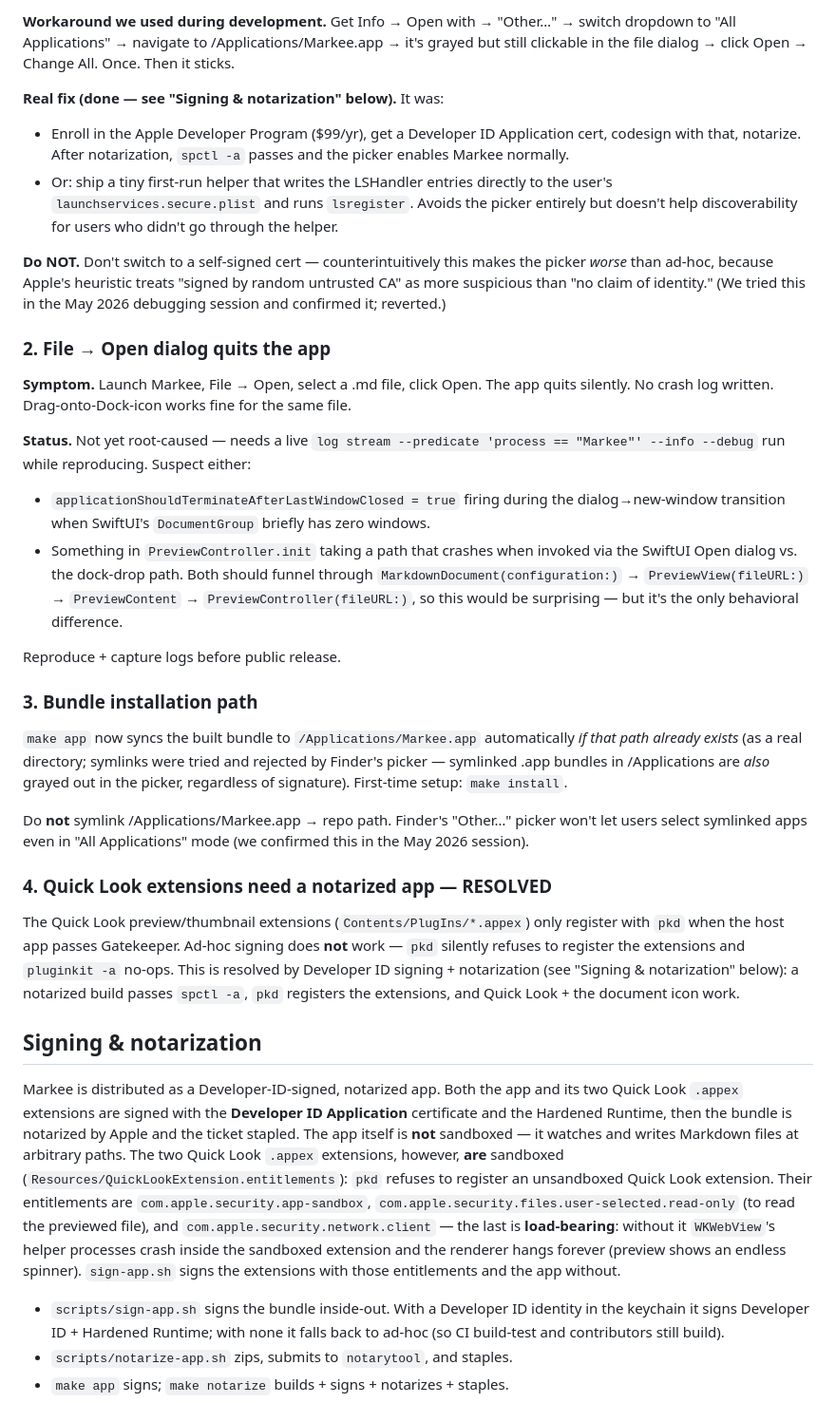
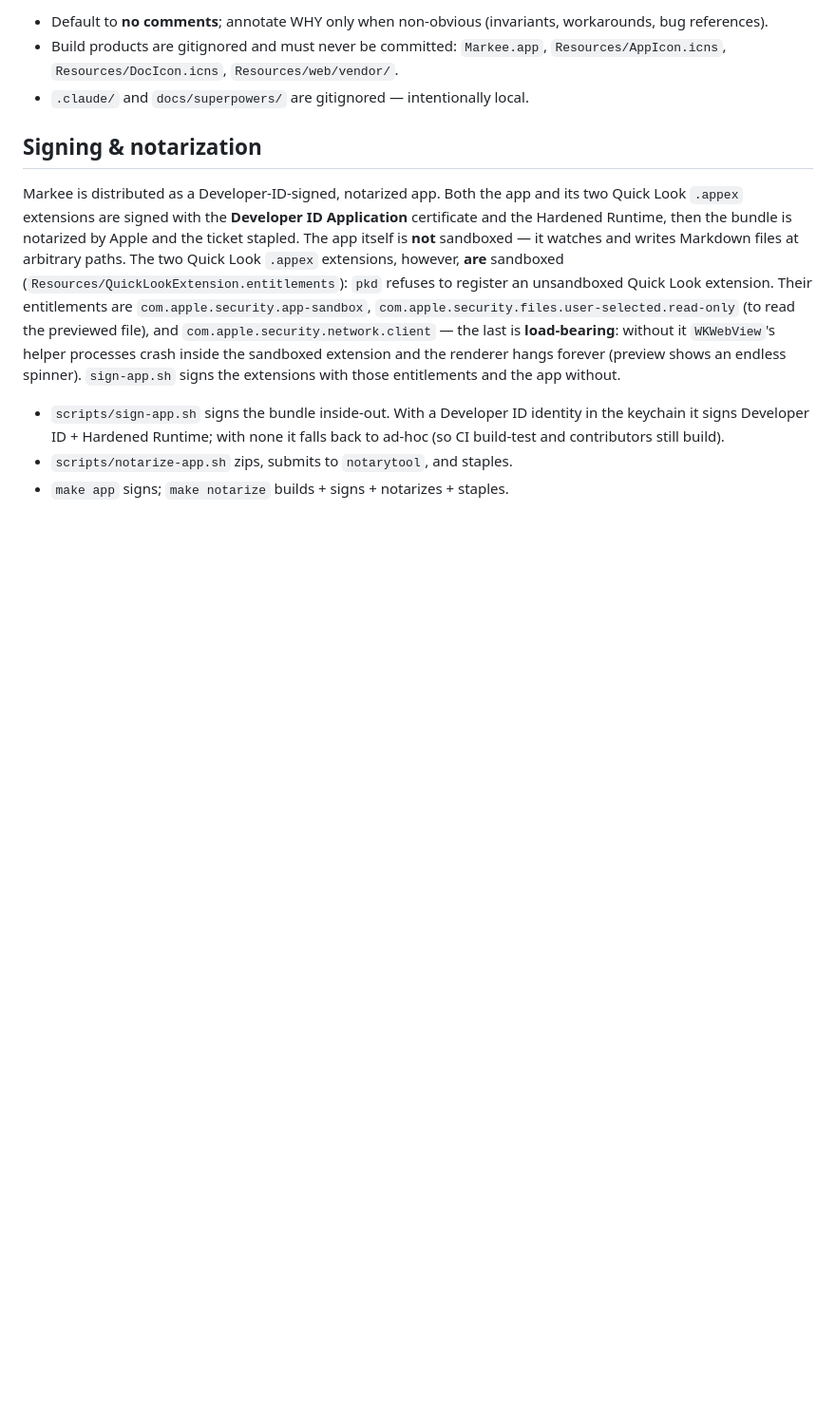
Before and after one commit to sethbang/markee, a Markdown page: CLAUDE.md, the part around one of its changes. Shown at 95% size. Rendered like a GitHub page; blank space fills up the shorter version.

```diff
--- a/CLAUDE.md
+++ b/CLAUDE.md
@@ -110,30 +93,8 @@ release.
-**Workaround we used during development.** Get Info → Open with → "Other…" → switch dropdown to "All Applications" → navigate to /Applications/Markee.app → it's grayed but still clickable in the file dialog → click Open → Change All. Once. Then it sticks.
-
-**Real fix (done — see "Signing & notarization" below).** It was:
-- Enroll in the Apple Developer Program ($99/yr), get a Developer ID Application cert, codesign with that, notarize. After notarization, `spctl -a` passes and the picker enables Markee normally.
-- Or: ship a tiny first-run helper that writes the LSHandler entries directly to the user's `launchservices.secure.plist` and runs `lsregister`. Avoids the picker entirely but doesn't help discoverability for users who didn't go through the helper.
-
-**Do NOT.** Don't switch to a self-signed cert — counterintuitively this makes the picker *worse* than ad-hoc, because Apple's heuristic treats "signed by random untrusted CA" as more suspicious than "no claim of identity." (We tried this in the May 2026 debugging session and confirmed it; reverted.)
-
-### 2. File → Open dialog quits the app
-
-**Symptom.** Launch Markee, File → Open, select a .md file, click Open. The app quits silently. No crash log written. Drag-onto-Dock-icon works fine for the same file.
-
-**Status.** Not yet root-caused — needs a live `log stream --predicate 'process == "Markee"' --info --debug` run while reproducing. Suspect either:
-- `applicationShouldTerminateAfterLastWindowClosed = true` firing during the dialog→new-window transition when SwiftUI's `DocumentGroup` briefly has zero windows.
-- Something in `PreviewController.init` taking a path that crashes when invoked via the SwiftUI Open dialog vs. the dock-drop path. Both should funnel through `MarkdownDocument(configuration:)` → `PreviewView(fileURL:)` → `PreviewContent` → `PreviewController(fileURL:)`, so this would be surprising — but it's the only behavioral difference.
-
-Reproduce + capture logs before public release.
-
-### 3. Bundle installation path
-
-`make app` now syncs the built bundle to `/Applications/Markee.app` automatically *if that path already exists* (as a real directory; symlinks were tried and rejected by Finder's picker — symlinked .app bundles in /Applications are *also* grayed out in the picker, regardless of signature). First-time setup: `make install`.
-
-Do **not** symlink /Applications/Markee.app → repo path. Finder's "Other…" picker won't let users select symlinked apps even in "All Applications" mode (we confirmed this in the May 2026 session).
-
-### 4. Quick Look extensions need a notarized app — RESOLVED
-
-The Quick Look preview/thumbnail extensions (`Contents/PlugIns/*.appex`) only register with `pkd` when the host app passes Gatekeeper. Ad-hoc signing does **not** work — `pkd` silently refuses to register the extensions and `pluginkit -a` no-ops. This is resolved by Developer ID signing + notarization (see "Signing & notarization" below): a notarized build passes `spctl -a`, `pkd` registers the extensions, and Quick Look + the document icon work.
+- Default to **no comments**; annotate WHY only when non-obvious (invariants,
+  workarounds, bug references).
+- Build products are gitignored and must never be committed: `Markee.app`,
+  `Resources/AppIcon.icns`, `Resources/DocIcon.icns`, `Resources/web/vendor/`.
+- `.claude/` and `docs/superpowers/` are gitignored — intentionally local.
 
 ## Signing & notarization
 
```
Also changed, not shown: other parts of CLAUDE.md (+56 -69 lines).
